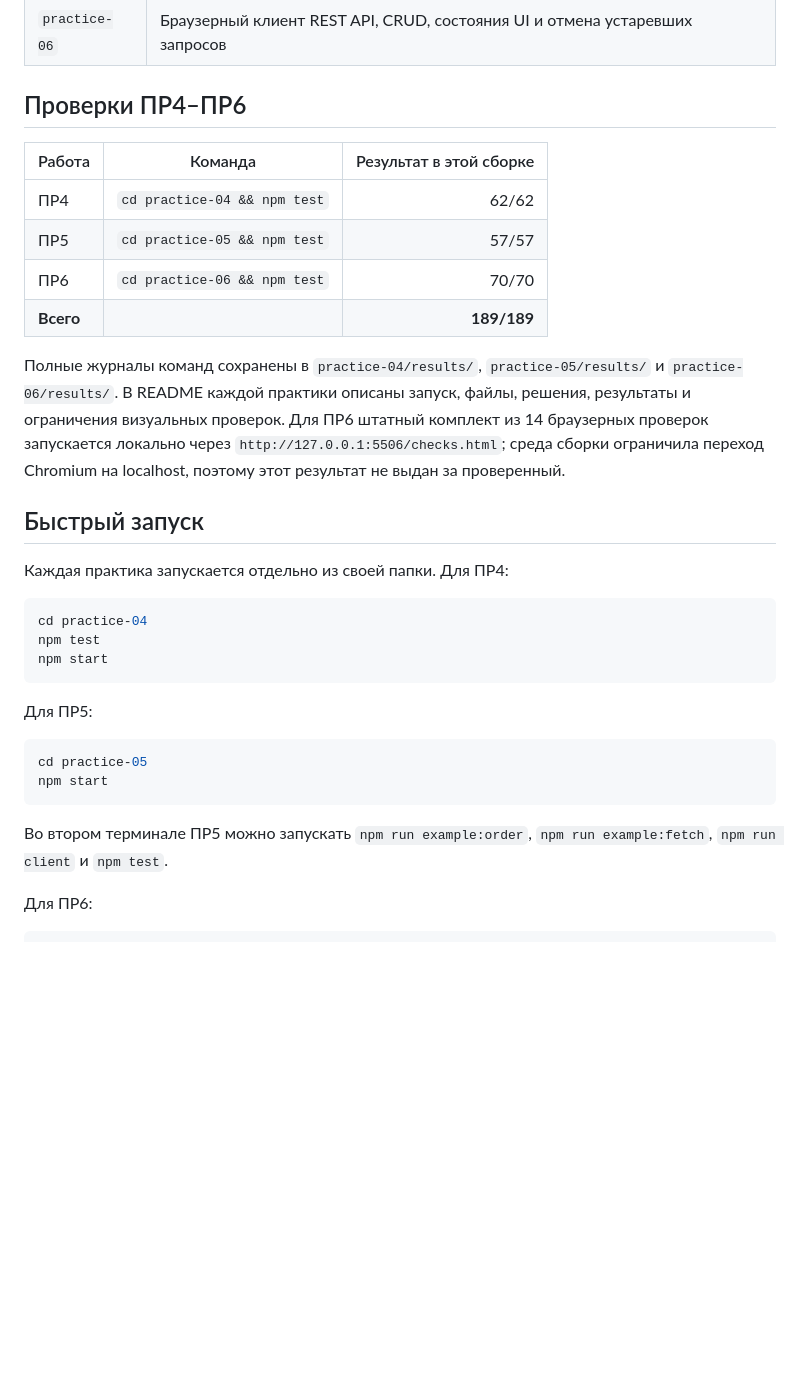
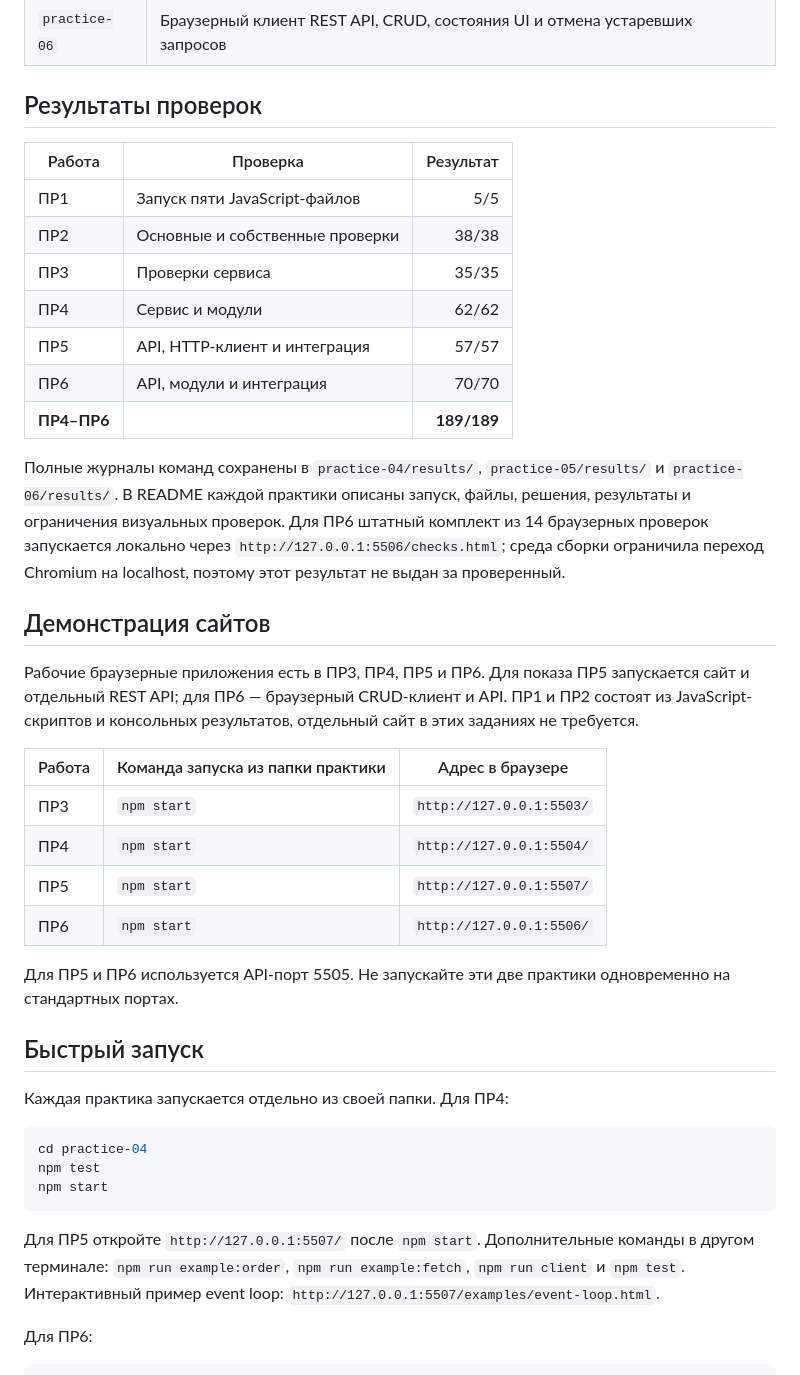
Before and after one commit to Saintlafree/tip-js-practices, a Markdown page: README.md, the part around one of its changes. GitHub-like rendering; blank space fills up the shorter version.

````diff
--- a/README.md
+++ b/README.md
@@ -29,16 +34,32 @@
 | `practice-05` | Promise, event loop, Fetch API, HTTP-клиент и классификация ошибок |
 | `practice-06` | Браузерный клиент REST API, CRUD, состояния UI и отмена устаревших запросов |
 
-## Проверки ПР4–ПР6
+## Результаты проверок
 
-| Работа | Команда | Результат в этой сборке |
+| Работа | Проверка | Результат |
 |---|---|---:|
-| ПР4 | `cd practice-04 && npm test` | 62/62 |
-| ПР5 | `cd practice-05 && npm test` | 57/57 |
-| ПР6 | `cd practice-06 && npm test` | 70/70 |
-| **Всего** | | **189/189** |
+| ПР1 | Запуск пяти JavaScript-файлов | 5/5 |
+| ПР2 | Основные и собственные проверки | 38/38 |
+| ПР3 | Проверки сервиса | 35/35 |
+| ПР4 | Сервис и модули | 62/62 |
+| ПР5 | API, HTTP-клиент и интеграция | 57/57 |
+| ПР6 | API, модули и интеграция | 70/70 |
+| **ПР4–ПР6** | | **189/189** |
 
 Полные журналы команд сохранены в `practice-04/results/`, `practice-05/results/` и `practice-06/results/`. В README каждой практики описаны запуск, файлы, решения, результаты и ограничения визуальных проверок. Для ПР6 штатный комплект из 14 браузерных проверок запускается локально через `http://127.0.0.1:5506/checks.html`; среда сборки ограничила переход Chromium на localhost, поэтому этот результат не выдан за проверенный.
+
+## Демонстрация сайтов
+
+Рабочие браузерные приложения есть в ПР3, ПР4, ПР5 и ПР6. Для показа ПР5 запускается сайт и отдельный REST API; для ПР6 — браузерный CRUD-клиент и API. ПР1 и ПР2 состоят из JavaScript-скриптов и консольных результатов, отдельный сайт в этих заданиях не требуется.
+
+| Работа | Команда запуска из папки практики | Адрес в браузере |
+|---|---|---|
+| ПР3 | `npm start` | `http://127.0.0.1:5503/` |
+| ПР4 | `npm start` | `http://127.0.0.1:5504/` |
+| ПР5 | `npm start` | `http://127.0.0.1:5507/` |
+| ПР6 | `npm start` | `http://127.0.0.1:5506/` |
+
+Для ПР5 и ПР6 используется API-порт 5505. Не запускайте эти две практики одновременно на стандартных портах.
 
 ## Быстрый запуск
 
@@ -50,14 +71,7 @@ npm test
 npm start
 ```
 
-Для ПР5:
-
-```bash
-cd practice-05
-npm start
-```
-
-Во втором терминале ПР5 можно запускать `npm run example:order`, `npm run example:fetch`, `npm run client` и `npm test`.
+Для ПР5 откройте `http://127.0.0.1:5507/` после `npm start`. Дополнительные команды в другом терминале: `npm run example:order`, `npm run example:fetch`, `npm run client` и `npm test`. Интерактивный пример event loop: `http://127.0.0.1:5507/examples/event-loop.html`.
 
 Для ПР6:
 
````
Also changed, not shown: other parts of README.md (+7 -22 lines).
